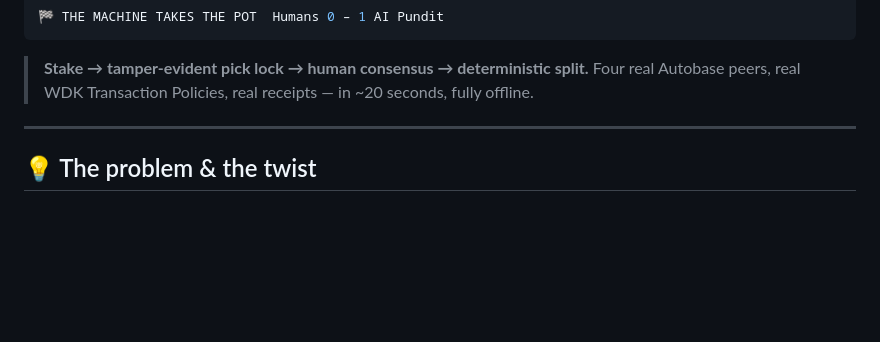
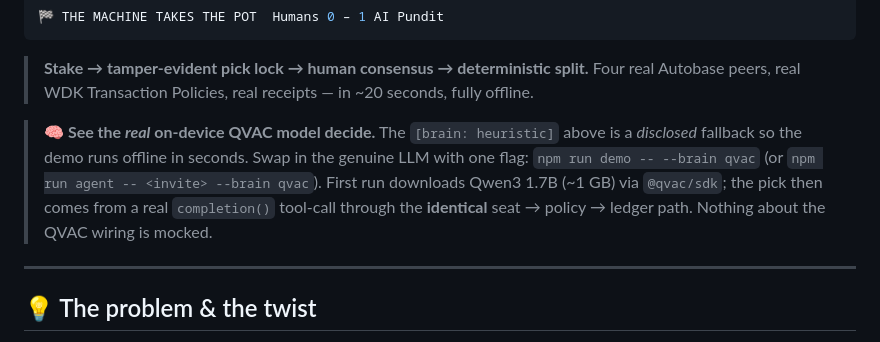
Before and after one commit to edycutjong/treble, a Markdown page: README.md, the part around the change. Rendered like a GitHub page; blank space fills up the shorter version.

```diff
--- a/README.md
+++ b/README.md
@@ -73,6 +73,8 @@ CONVERGENCE  4 peers, one shared state hash  ✓ byte-identical everywhere
 
 > **Stake → tamper-evident pick lock → human consensus → deterministic split.**
 > Four real Autobase peers, real WDK Transaction Policies, real receipts — in ~20 seconds, fully offline.
+
+> **🧠 See the _real_ on-device QVAC model decide.** The `[brain: heuristic]` above is a *disclosed* fallback so the demo runs offline in seconds. Swap in the genuine LLM with one flag: `npm run demo -- --brain qvac` (or `npm run agent -- <invite> --brain qvac`). First run downloads Qwen3 1.7B (~1 GB) via `@qvac/sdk`; the pick then comes from a real `completion()` tool-call through the **identical** seat → policy → ledger path. Nothing about the QVAC wiring is mocked.
 
 ---
 
```
Also changed, not shown: JUDGES.md (+2 -0 lines).
